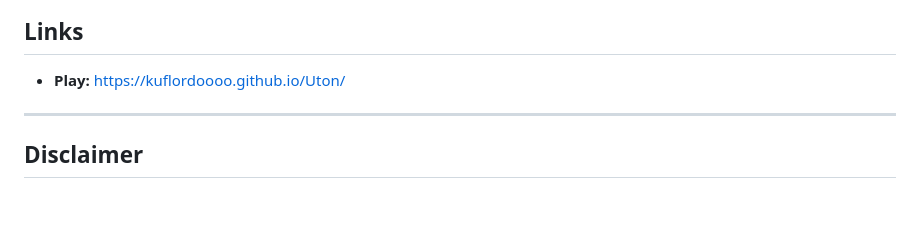
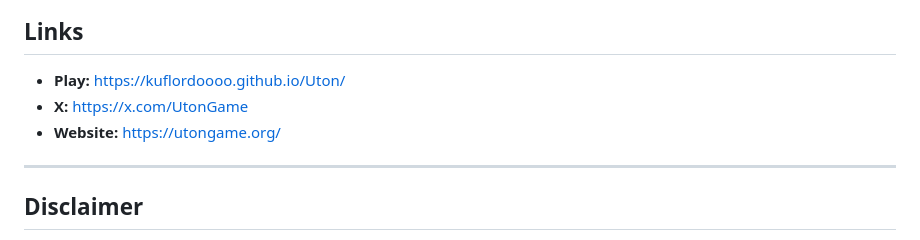
Before and after one commit to kuflordoooo/Uton, a Markdown page: README.md, the part around the change. Rendered like a GitHub page; blank space fills up the shorter version.

```diff
--- a/README.md
+++ b/README.md
@@ -130,7 +130,10 @@ address** to earn.
 ## Links
 
 - **Play:** https://kuflordoooo.github.io/Uton/
-
+- **X:**
+  https://x.com/UtonGame
+- **Website:**
+  https://utongame.org/
 
 ---
 
```
